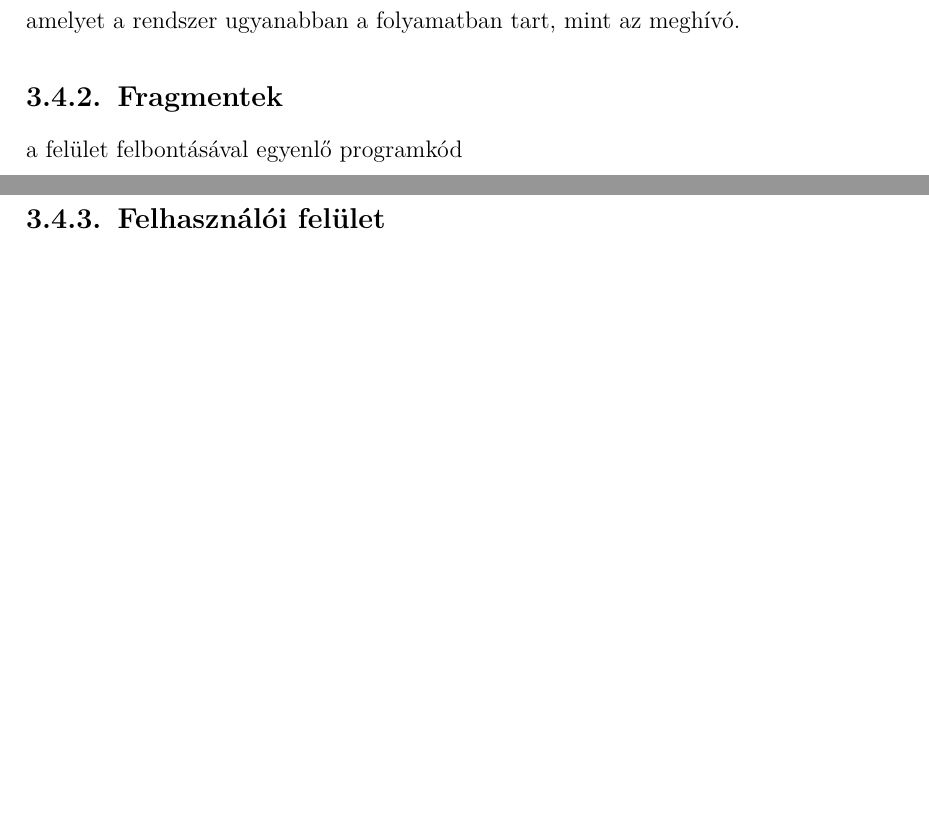
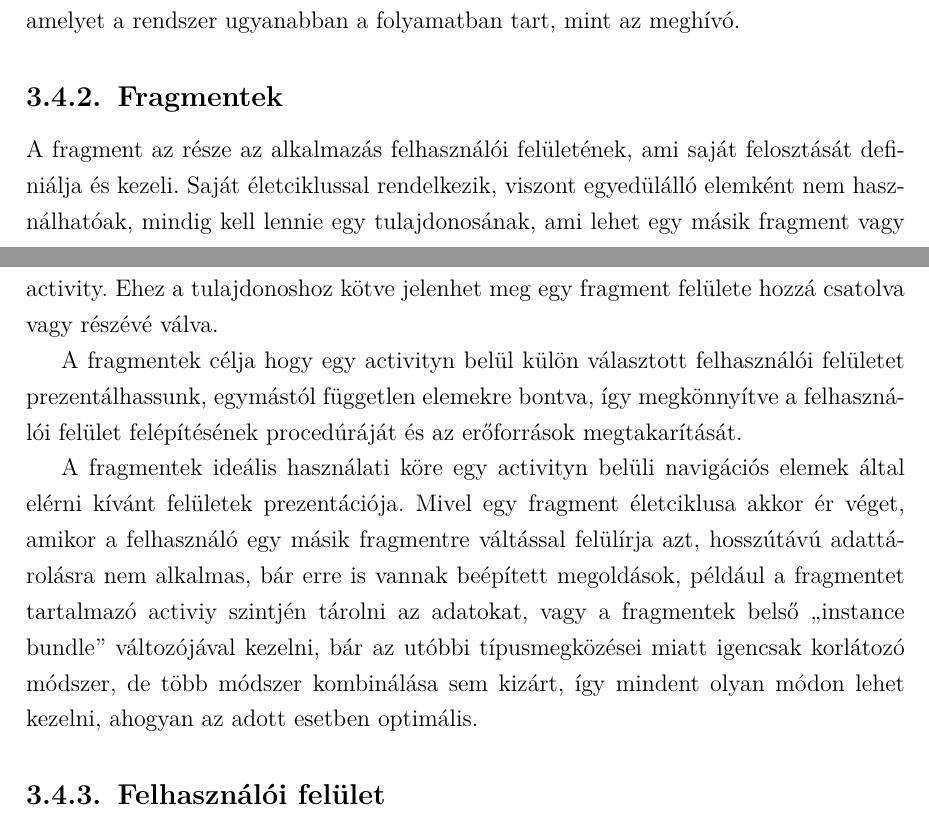
Before and after one commit to Lovasz-Akos/Szakdolgozat-FMNUMU, a LaTeX thesis (Doc/Dolgozat.tex): two parts of pages 14 and 15 of 20, joined at a grey line, cut so that both start at the same text, the shorter picture padded with empty space. Compiled offline with pdfLaTeX.

Commit message:
latex progress on chapter 3

```diff
--- a/Doc/Dolgozat.tex
+++ b/Doc/Dolgozat.tex
@@ -268,10 +268,18 @@ probléma, hogy a felhasználói felületet csakis a UI szálról lehet frissít
 \subsubsection{Binder Thread}
 A kötött szolgáltatások távolról meghívható metódusokat tartalmaznak. Ha a végrehajtott metódusra történő felhívás ugyanabban a folyamatban van, amelyben a kötött szolgáltatás fut, a metódus a hívószalagban hajtódik végre. Ha azonban a hívás egy másik folyamatból származik, akkor a metódus egy olyan szálban kerül végrehajtásra, amelyet a rendszer ugyanabban a folyamatban tart, mint az meghívó.
 
+\subsection{Fragmentek}
+A fragment az része az alkalmazás felhasználói felületének, ami saját felosztását definiálja és kezeli. Saját életciklussal
+rendelkezik, viszont egyedülálló elemként nem használhatóak, mindig kell lennie egy tulajdonosának, ami lehet egy másik
+fragment vagy activity. Ehez a tulajdonoshoz kötve jelenhet meg egy fragment felülete hozzá csatolva vagy részévé válva.
 
+A fragmentek célja hogy egy activityn belül külön választott felhasználói felületet prezentálhassunk, egymástól független
+elemekre bontva, így megkönnyítve a felhasználói felület felépítésének procedúráját és az erőforrások megtakarítását.
 
-\subsection{Fragmentek}
-a felület felbontásával egyenlő programkód
+A fragmentek ideális használati köre egy activityn belüli navigációs elemek által elérni kívánt felületek prezentációja. Mivel egy fragment életciklusa akkor ér véget, amikor a felhasználó egy másik fragmentre váltással felülírja azt, hosszútávú
+adattárolásra nem alkalmas, bár erre is vannak beépített megoldások, például a fragmentet tartalmazó activiy szintjén tárolni
+az adatokat, vagy a fragmentek belső ,,instance bundle'' változójával kezelni, bár az utóbbi típusmegközései miatt igencsak
+korlátozó módszer, de több módszer kombinálása sem kizárt, így mindent olyan módon lehet kezelni, ahogyan az adott esetben optimális.
 \subsection{Felhasználói felület}
 fragment prezentációja
 \subsection{Kapcsolat}
```
Also changed, not shown: Doc/Dolgozat.pdf, 3 other files.
